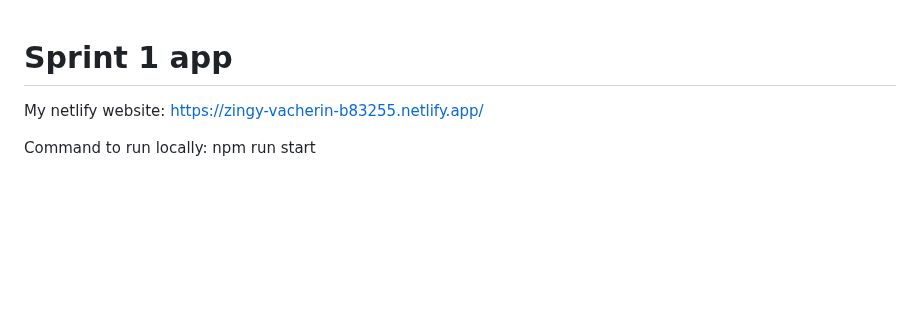
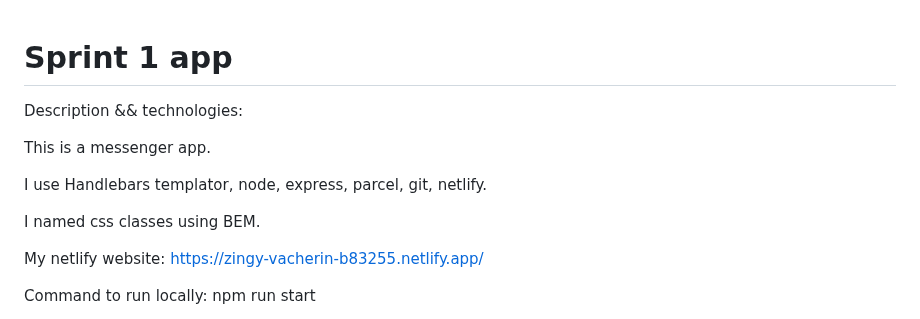
Before and after one commit to Hellga2023/middle.messenger.praktikum.yandex, a Markdown page: README.md, the part around the change. Rendered like a GitHub page; blank space fills up the shorter version.

```diff
--- a/README.md
+++ b/README.md
@@ -1,4 +1,12 @@
 # Sprint 1 app
+
+Description && technologies:
+
+This is a messenger app.
+
+I use Handlebars templator, node, express, parcel, git, netlify.
+
+I named css classes using BEM.
 
 My netlify website: https://zingy-vacherin-b83255.netlify.app/
 
```
